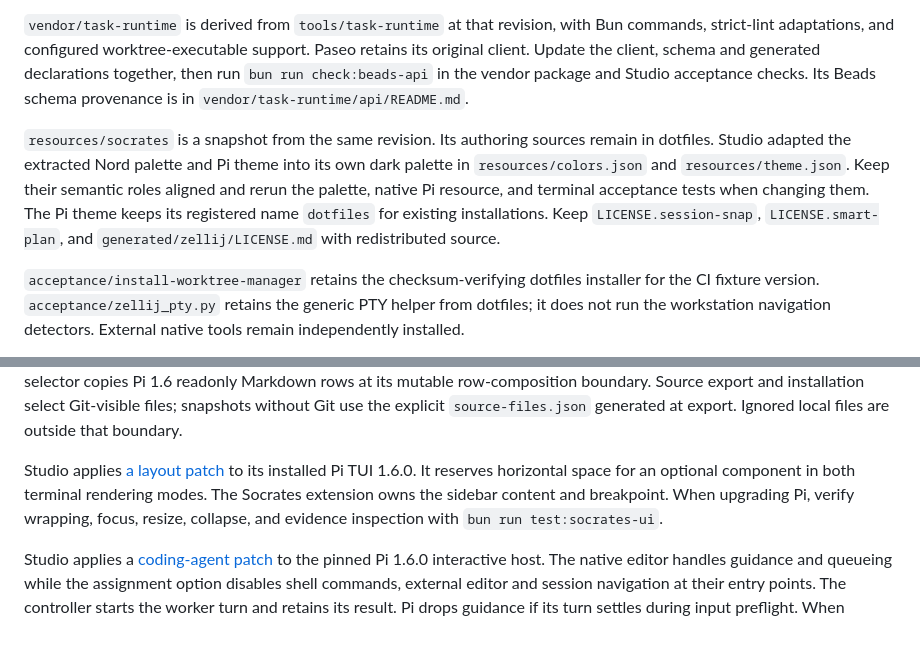
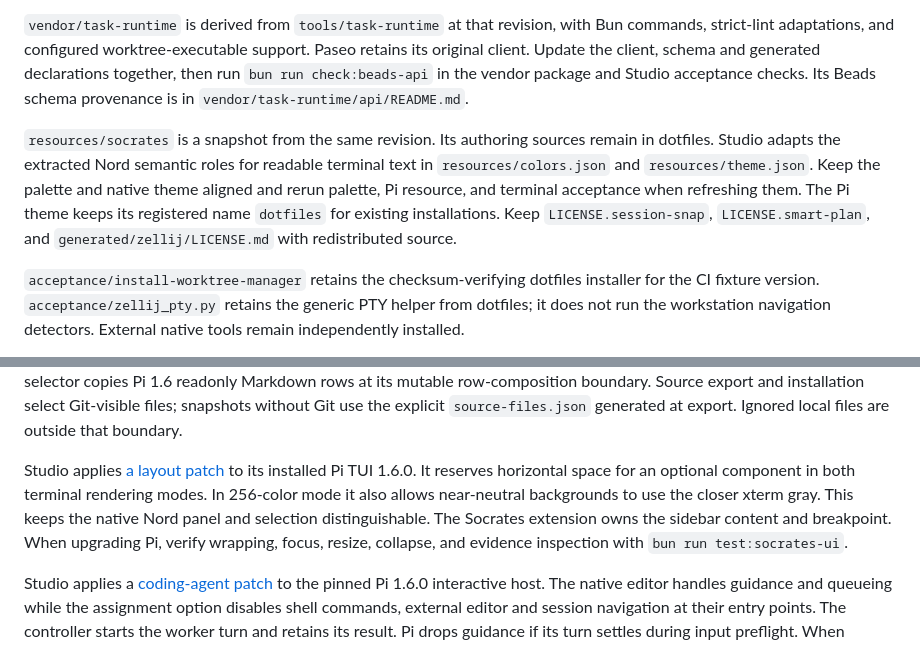
Before and after one commit to lanej/studio, a Markdown page: EXTRACTION.md, 2 parts joined by grey strips. Drawn GitHub-style.

```diff
--- a/EXTRACTION.md
+++ b/EXTRACTION.md
@@ -4,7 +4,7 @@ Prepared from [lanej/dotfiles at d33526d125a69ea5be9faf12eb8507014d20e170](https
 
 `vendor/task-runtime` is derived from `tools/task-runtime` at that revision, with Bun commands, strict-lint adaptations, and configured worktree-executable support. Paseo retains its original client. Update the client, schema and generated declarations together, then run `bun run check:beads-api` in the vendor package and Studio acceptance checks. Its Beads schema provenance is in `vendor/task-runtime/api/README.md`.
 
-`resources/socrates` is a snapshot from the same revision. Its authoring sources remain in dotfiles. Studio adapted the extracted Nord palette and Pi theme into its own dark palette in `resources/colors.json` and `resources/theme.json`. Keep their semantic roles aligned and rerun the palette, native Pi resource, and terminal acceptance tests when changing them. The Pi theme keeps its registered name `dotfiles` for existing installations. Keep `LICENSE.session-snap`, `LICENSE.smart-plan`, and `generated/zellij/LICENSE.md` with redistributed source.
+`resources/socrates` is a snapshot from the same revision. Its authoring sources remain in dotfiles. Studio adapts the extracted Nord semantic roles for readable terminal text in `resources/colors.json` and `resources/theme.json`. Keep the palette and native theme aligned and rerun palette, Pi resource, and terminal acceptance when refreshing them. The Pi theme keeps its registered name `dotfiles` for existing installations. Keep `LICENSE.session-snap`, `LICENSE.smart-plan`, and `generated/zellij/LICENSE.md` with redistributed source.
 
 `acceptance/install-worktree-manager` retains the checksum-verifying dotfiles installer for the CI fixture version. `acceptance/zellij_pty.py` retains the generic PTY helper from dotfiles; it does not run the workstation navigation detectors. External native tools remain independently installed.
 
@@ -16,7 +16,7 @@ Optional integrations are disabled by default and are admitted only when configu
 
 `vendor/pi-components` retains the shared selector, condition status and activity primitives, conditions panel, two-column status dock, and foldable inspector from [dotfiles commit b4163590](https://github.com/lanej/dotfiles/tree/b416359039587ca36d0ec9bc0f7509da0833b933/tools/pi-components). The original package owns generic presentation and interaction; Studio owns Socrates properties, evidence, freshness, activity events, and persistence. Refresh the exported sources together and run both the component package's strict check and Studio's native `test:socrates-ui` check. The selector copies Pi 1.6 readonly Markdown rows at its mutable row-composition boundary. Source export and installation select Git-visible files; snapshots without Git use the explicit `source-files.json` generated at export. Ignored local files are outside that boundary.
 
-Studio applies [a layout patch](patches/pi-tui-right-column.patch) to its installed Pi TUI 1.6.0. It reserves horizontal space for an optional component in both terminal rendering modes. The Socrates extension owns the sidebar content and breakpoint. When upgrading Pi, verify wrapping, focus, resize, collapse, and evidence inspection with `bun run test:socrates-ui`.
+Studio applies [a layout patch](patches/pi-tui-right-column.patch) to its installed Pi TUI 1.6.0. It reserves horizontal space for an optional component in both terminal rendering modes. In 256-color mode it also allows near-neutral backgrounds to use the closer xterm gray. This keeps the native Nord panel and selection distinguishable. The Socrates extension owns the sidebar content and breakpoint. When upgrading Pi, verify wrapping, focus, resize, collapse, and evidence inspection with `bun run test:socrates-ui`.
 
 Studio applies a [coding-agent patch](patches/pi-coding-agent-1.6.0.patch) to the pinned Pi 1.6.0 interactive host. The native editor handles guidance and queueing while the assignment option disables shell commands, external editor and session navigation at their entry points. The controller starts the worker turn and retains its result. Pi drops guidance if its turn settles during input preflight. When upgrading Pi, inspect new built-in command and shortcut paths and run the `assignment-input` and `interactive-dispatch` native cases.
 
```
Also changed, not shown: README.md (+12 -12 lines), docs/assets/socrates-properties-128.png, docs/assets/socrates-property-sidebar.png, docs/assets/socrates-proposed-beads-128.png, docs/assets/socrates-status-narrow.png, docs/assets/socrates-status.png, docs/assets/socrates-working.png, 9 other files.
